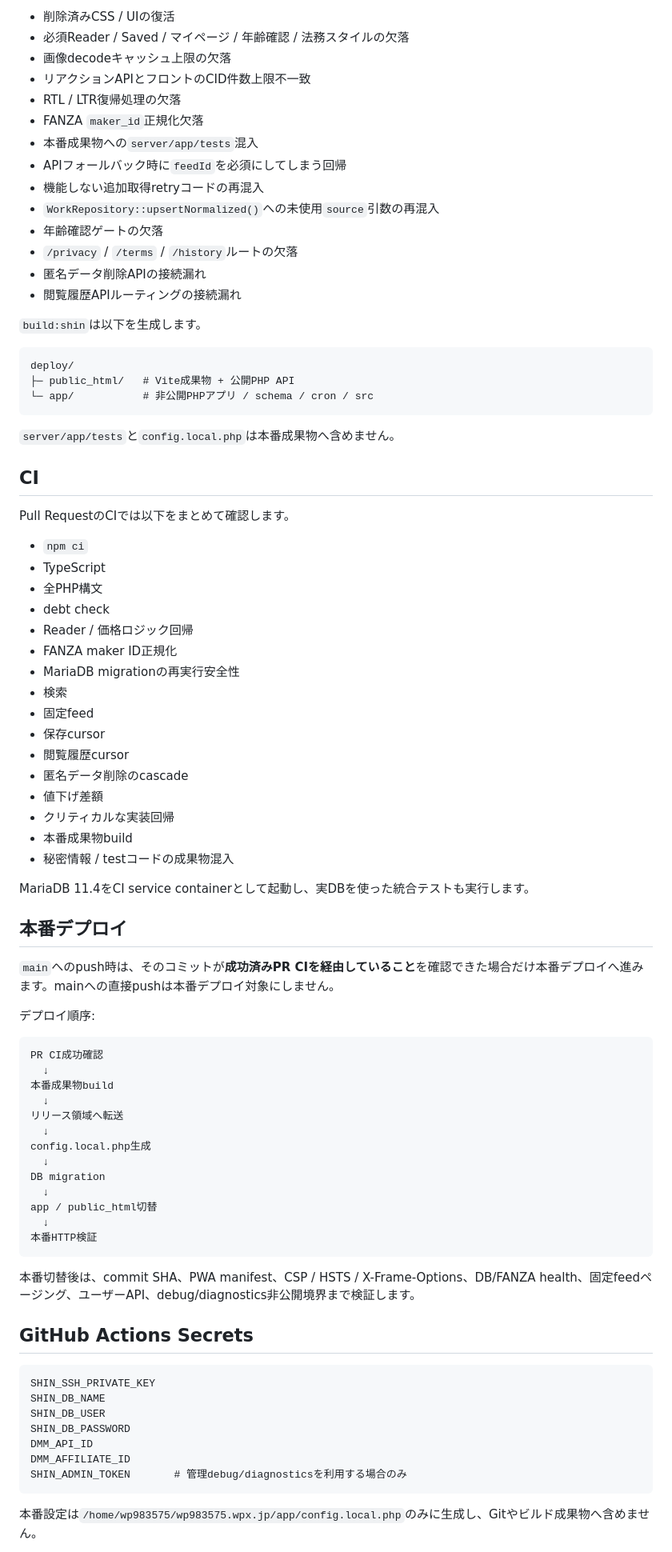
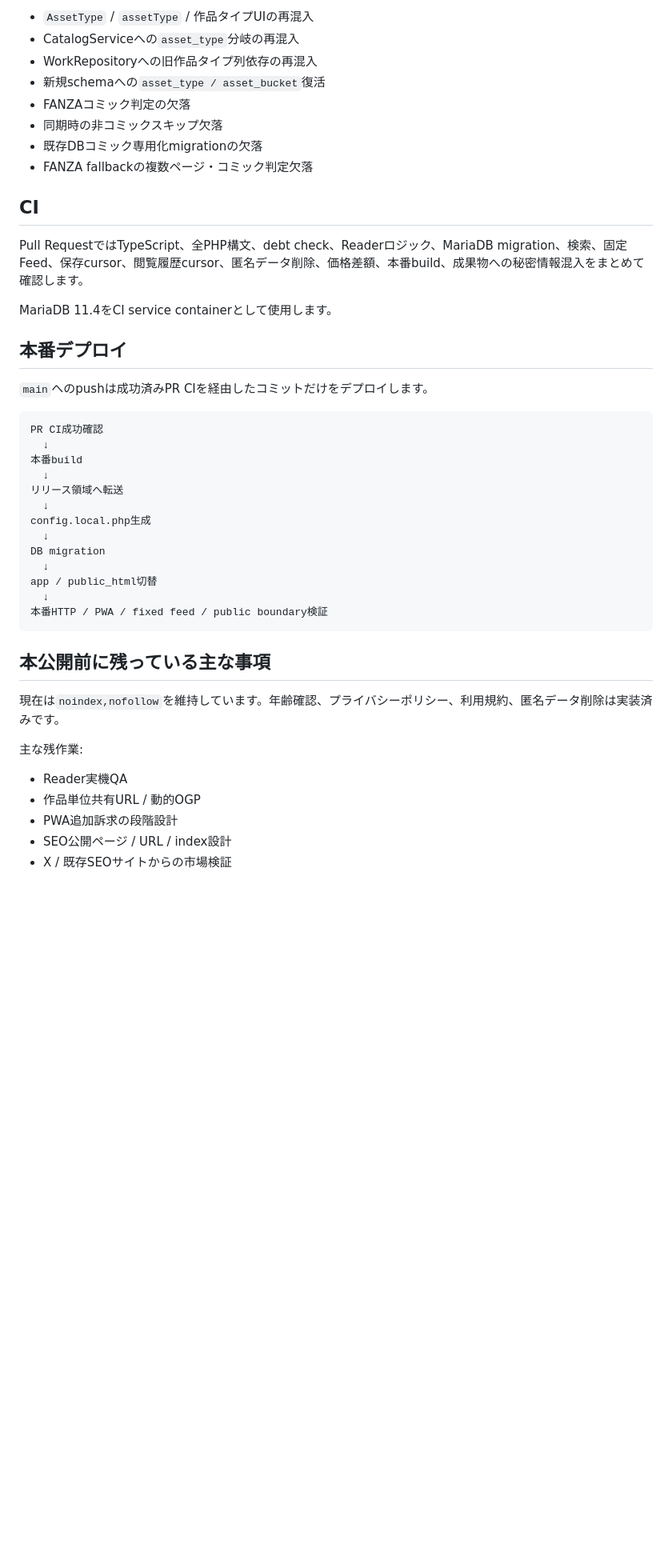
Before and after one commit to ShunsukeOta/fanza-doujin-img-view, a Markdown page: README.md, the part around one of its changes. Shown at 80% size. Drawn GitHub-style; blank space fills up the shorter version.

Commit message:
READMEをコミック専用設計へ更新

````diff
--- a/README.md
+++ b/README.md
@@ -318,62 +259,27 @@ npm run build:shin
 
-- 削除済みCSS / UIの復活
-- 必須Reader / Saved / マイページ / 年齢確認 / 法務スタイルの欠落
-- 画像decodeキャッシュ上限の欠落
-- リアクションAPIとフロントのCID件数上限不一致
-- RTL / LTR復帰処理の欠落
-- FANZA `maker_id`正規化欠落
-- 本番成果物への`server/app/tests`混入
-- APIフォールバック時に`feedId`を必須にしてしまう回帰
-- 機能しない追加取得retryコードの再混入
-- `WorkRepository::upsertNormalized()`への未使用`source`引数の再混入
-- 年齢確認ゲートの欠落
-- `/privacy` / `/terms` / `/history`ルートの欠落
-- 匿名データ削除APIの接続漏れ
-- 閲覧履歴APIルーティングの接続漏れ
-
-`build:shin`は以下を生成します。
-
-```text
-deploy/
-├─ public_html/   # Vite成果物 + 公開PHP API
-└─ app/           # 非公開PHPアプリ / schema / cron / src
-```
-
-`server/app/tests`と`config.local.php`は本番成果物へ含めません。
+- `AssetType` / `assetType` / 作品タイプUIの再混入
+- CatalogServiceへの`asset_type`分岐の再混入
+- WorkRepositoryへの旧作品タイプ列依存の再混入
+- 新規schemaへの`asset_type / asset_bucket`復活
+- FANZAコミック判定の欠落
+- 同期時の非コミックスキップ欠落
+- 既存DBコミック専用化migrationの欠落
+- FANZA fallbackの複数ページ・コミック判定欠落
 
 ## CI
 
-Pull RequestのCIでは以下をまとめて確認します。
+Pull RequestではTypeScript、全PHP構文、debt check、Readerロジック、MariaDB migration、検索、固定Feed、保存cursor、閲覧履歴cursor、匿名データ削除、価格差額、本番build、成果物への秘密情報混入をまとめて確認します。
 
-- `npm ci`
-- TypeScript
-- 全PHP構文
-- debt check
-- Reader / 価格ロジック回帰
-- FANZA maker ID正規化
-- MariaDB migrationの再実行安全性
-- 検索
-- 固定feed
-- 保存cursor
-- 閲覧履歴cursor
-- 匿名データ削除のcascade
-- 値下げ差額
-- クリティカルな実装回帰
-- 本番成果物build
-- 秘密情報 / testコードの成果物混入
-
-MariaDB 11.4をCI service containerとして起動し、実DBを使った統合テストも実行します。
+MariaDB 11.4をCI service containerとして使用します。
 
 ## 本番デプロイ
 
-`main`へのpush時は、そのコミットが**成功済みPR CIを経由していること**を確認できた場合だけ本番デプロイへ進みます。mainへの直接pushは本番デプロイ対象にしません。
-
-デプロイ順序:
+`main`へのpushは成功済みPR CIを経由したコミットだけをデプロイします。
 
 ```text
 PR CI成功確認
   ↓
-本番成果物build
+本番build
   ↓
 リリース領域へ転送
   ↓
@@ -383,22 +289,18 @@ DB migration
   ↓
 app / public_html切替
   ↓
-本番HTTP検証
+本番HTTP / PWA / fixed feed / public boundary検証
 ```
 
-本番切替後は、commit SHA、PWA manifest、CSP / HSTS / X-Frame-Options、DB/FANZA health、固定feedページング、ユーザーAPI、debug/diagnostics非公開境界まで検証します。
+## 本公開前に残っている主な事項
 
-## GitHub Actions Secrets
+現在は`noindex,nofollow`を維持しています。年齢確認、プライバシーポリシー、利用規約、匿名データ削除は実装済みです。
 
-```text
-SHIN_SSH_PRIVATE_KEY
-SHIN_DB_NAME
-SHIN_DB_USER
-SHIN_DB_PASSWORD
-DMM_API_ID
-DMM_AFFILIATE_ID
-SHIN_ADMIN_TOKEN       # 管理debug/diagnosticsを利用する場合のみ
-```
+主な残作業:
 
-本番設定は`/home/wp983575/wp983575.wpx.jp/app/config.local.php`のみに生成し、Gitやビルド成果物へ含めません。
+- Reader実機QA
+- 作品単位共有URL / 動的OGP
+- PWA追加訴求の段階設計
+- SEO公開ページ / URL / index設計
+- X / 既存SEOサイトからの市場検証
 
````
Also changed, not shown: other parts of README.md (+81 -149 lines).
